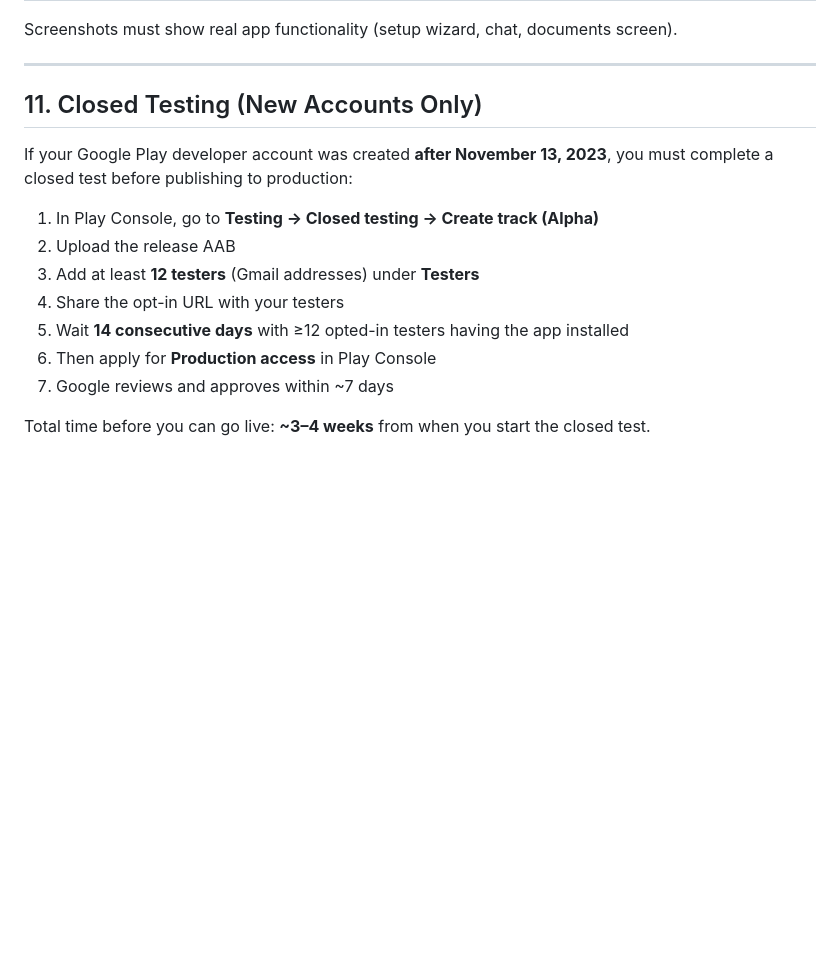
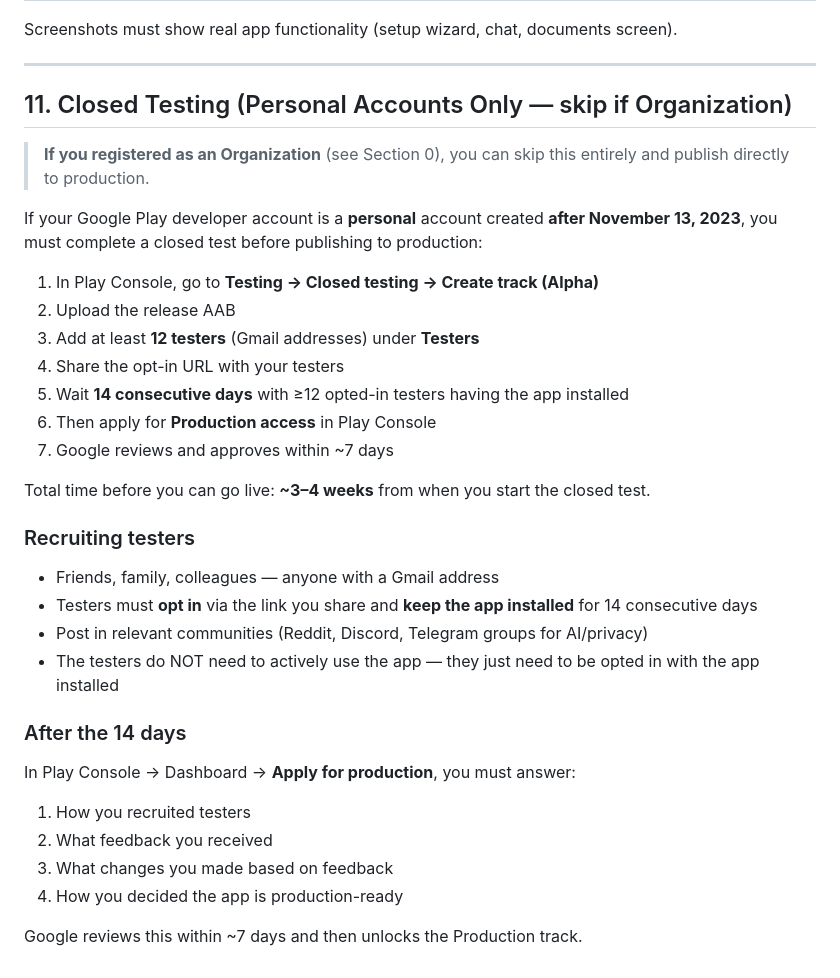
Before and after one commit to minemeraj/inhauski-mobile, a Markdown page: docs/PLAY_STORE_SETUP.md, the part around one of its changes. Drawn GitHub-style; blank space fills up the shorter version.

Commit message:
docs: add D-U-N-S, account type, and Kleinunternehmer guidance to Play Store setup guide

```diff
--- a/docs/PLAY_STORE_SETUP.md
+++ b/docs/PLAY_STORE_SETUP.md
@@ -270,10 +364,14 @@ Screenshots must show real app functionality (setup wizard, chat, documents scre
 
 ---
 
-## 11. Closed Testing (New Accounts Only)
+## 11. Closed Testing (Personal Accounts Only — skip if Organization)
 
-If your Google Play developer account was created **after November 13, 2023**,
-you must complete a closed test before publishing to production:
+> **If you registered as an Organization** (see Section 0), you can skip this
+> entirely and publish directly to production.
+
+If your Google Play developer account is a **personal** account created
+**after November 13, 2023**, you must complete a closed test before publishing
+to production:
 
 1. In Play Console, go to **Testing → Closed testing → Create track (Alpha)**
 2. Upload the release AAB
@@ -284,3 +382,22 @@ you must complete a closed test before publishing to production:
 7. Google reviews and approves within ~7 days
 
 Total time before you can go live: **~3–4 weeks** from when you start the closed test.
+
+### Recruiting testers
+
+- Friends, family, colleagues — anyone with a Gmail address
+- Testers must **opt in** via the link you share and **keep the app installed**
+  for 14 consecutive days
+- Post in relevant communities (Reddit, Discord, Telegram groups for AI/privacy)
+- The testers do NOT need to actively use the app — they just need to be
+  opted in with the app installed
+
+### After the 14 days
+
+In Play Console → Dashboard → **Apply for production**, you must answer:
+1. How you recruited testers
+2. What feedback you received
+3. What changes you made based on feedback
+4. How you decided the app is production-ready
+
+Google reviews this within ~7 days and then unlocks the Production track.
```
Also changed, not shown: other parts of docs/PLAY_STORE_SETUP.md (+94 -0 lines).
